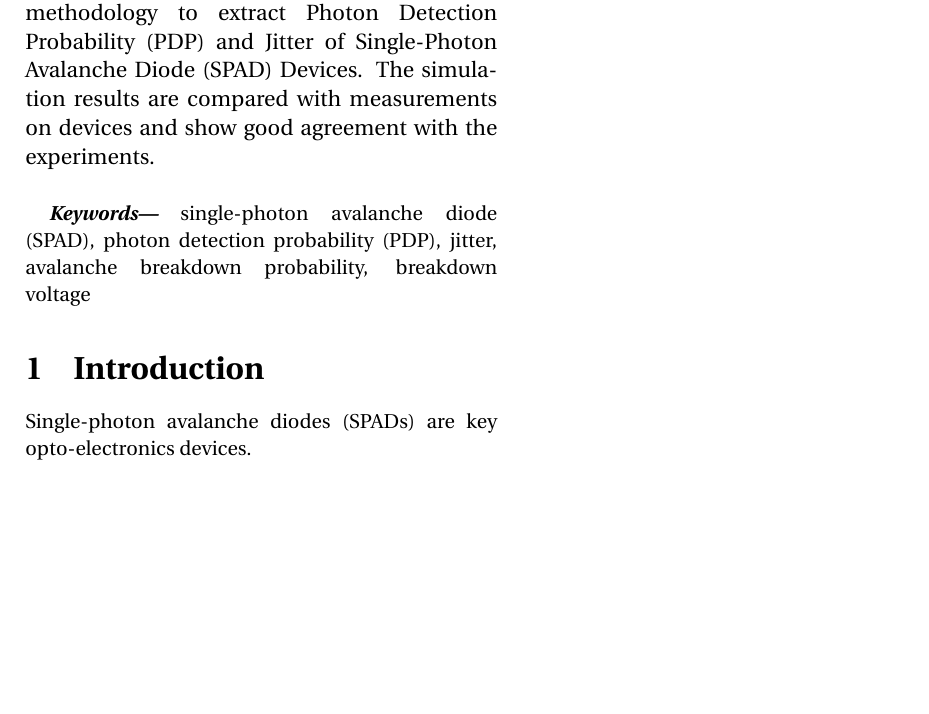
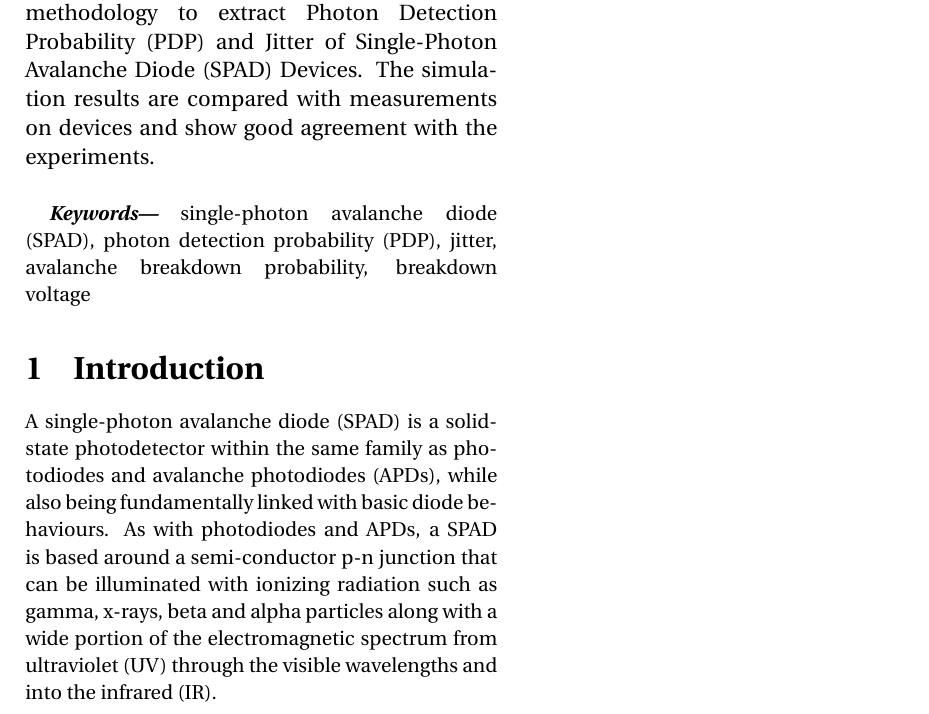
Before and after one commit to remihelleboidST/essderc2k21, a LaTeX paper (latex/essderc2k21.tex): part of the page, cut so that both start at the same text, the shorter picture padded with empty space. Compiled offline with pdfLaTeX.

Commit message:
Add wikipedian Introduction

```diff
--- a/latex/essderc2k21.tex
+++ b/latex/essderc2k21.tex
@@ -44,9 +44,7 @@ In this paper we present a full 3D simulation methodology to extract Photon Dete
 
 % Introduction
 \section{Introduction}
-Single-photon avalanche diodes (SPADs) are key opto-electronics devices.
-
-
+A single-photon avalanche diode (SPAD) is a solid-state photodetector within the same family as photodiodes and avalanche photodiodes (APDs), while also being fundamentally linked with basic diode behaviours. As with photodiodes and APDs, a SPAD is based around a semi-conductor p-n junction that can be illuminated with ionizing radiation such as gamma, x-rays, beta and alpha particles along with a wide portion of the electromagnetic spectrum from ultraviolet (UV) through the visible wavelengths and into the infrared (IR).
 
 
 
```
Also changed, not shown: latex/essderc2k21.pdf.
